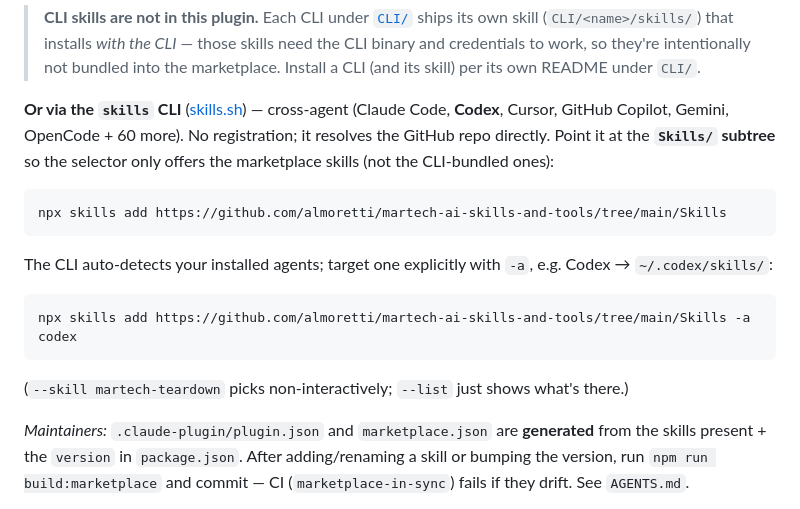
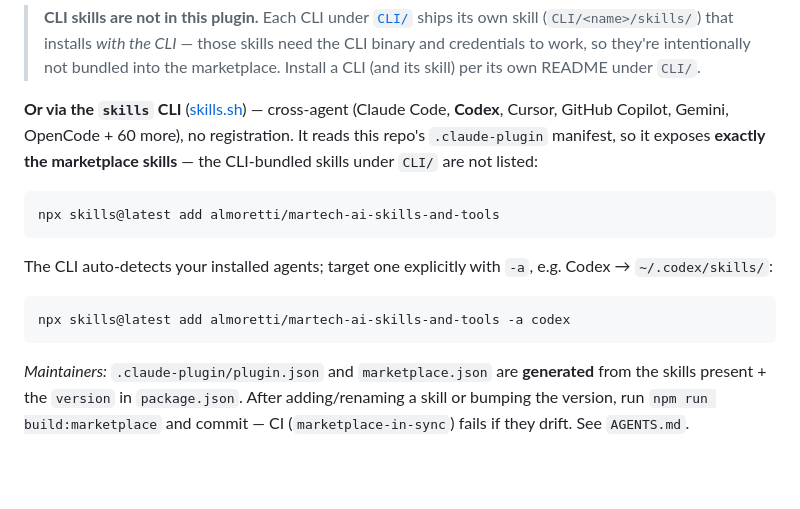
Before and after one commit to almoretti/martech-ai-skills-and-tools, a Markdown page: README.md, the part around the change. Rendered like a GitHub page; blank space fills up the shorter version.

Commit message:
README: use bare skills.sh command — manifest scopes discovery to marketplace skills
Verified: 'npx skills add almoretti/martech-ai-skills-and-tools --list' → 'Found 1 skill: martech-teardown'.
The CLI reads .claude-plugin/{plugin,marketplace}.json, so the CLI-bundled skills aren't exposed;
no need for a /tree/main/Skills path.

Co-Authored-By: Claude Opus 4.8 <noreply@anthropic.com>

````diff
--- a/README.md
+++ b/README.md
@@ -22,21 +22,19 @@ with the standalone skills under [`Skills/`](Skills). Add the marketplace once,
 > (and its skill) per its own README under `CLI/`.
 
 **Or via the `skills` CLI** ([skills.sh](https://skills.sh)) — cross-agent (Claude Code, **Codex**,
-Cursor, GitHub Copilot, Gemini, OpenCode + 60 more). No registration; it resolves the GitHub repo
-directly. Point it at the **`Skills/` subtree** so the selector only offers the marketplace skills
-(not the CLI-bundled ones):
+Cursor, GitHub Copilot, Gemini, OpenCode + 60 more), no registration. It reads this repo's
+`.claude-plugin` manifest, so it exposes **exactly the marketplace skills** — the CLI-bundled skills
+under `CLI/` are not listed:
 
 ```
-npx skills add https://github.com/almoretti/martech-ai-skills-and-tools/tree/main/Skills
+npx skills@latest add almoretti/martech-ai-skills-and-tools
 ```
 
 The CLI auto-detects your installed agents; target one explicitly with `-a`, e.g. Codex → `~/.codex/skills/`:
 
 ```
-npx skills add https://github.com/almoretti/martech-ai-skills-and-tools/tree/main/Skills -a codex
+npx skills@latest add almoretti/martech-ai-skills-and-tools -a codex
 ```
-
-(`--skill martech-teardown` picks non-interactively; `--list` just shows what's there.)
 
 _Maintainers:_ `.claude-plugin/plugin.json` and `marketplace.json` are **generated** from the skills
 present + the `version` in `package.json`. After adding/renaming a skill or bumping the version, run
````
